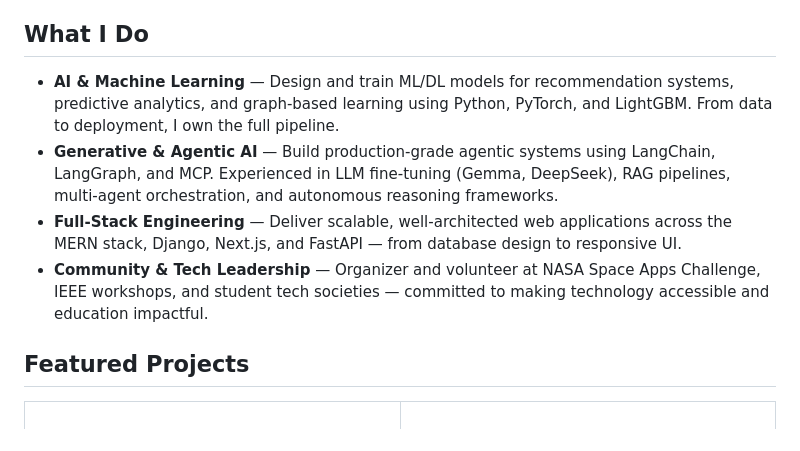
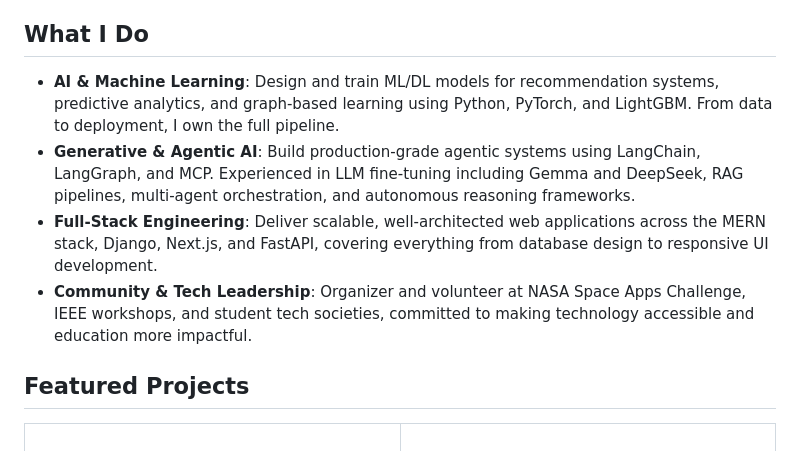
Before and after one commit to kasiranaweera/kasiranaweera, a Markdown page: README.md, the part around the change. Drawn GitHub-style.

```diff
--- a/README.md
+++ b/README.md
@@ -8,10 +8,10 @@ With over 2+ years of active development experience, I have shipped end-to-end A
 
 ## What I Do
 
-- **AI & Machine Learning** — Design and train ML/DL models for recommendation systems, predictive analytics, and graph-based learning using Python, PyTorch, and LightGBM. From data to deployment, I own the full pipeline.
-- **Generative & Agentic AI** — Build production-grade agentic systems using LangChain, LangGraph, and MCP. Experienced in LLM fine-tuning (Gemma, DeepSeek), RAG pipelines, multi-agent orchestration, and autonomous reasoning frameworks.
-- **Full-Stack Engineering** — Deliver scalable, well-architected web applications across the MERN stack, Django, Next.js, and FastAPI — from database design to responsive UI.
-- **Community & Tech Leadership** — Organizer and volunteer at NASA Space Apps Challenge, IEEE workshops, and student tech societies — committed to making technology accessible and education impactful.
+- **AI & Machine Learning**: Design and train ML/DL models for recommendation systems, predictive analytics, and graph-based learning using Python, PyTorch, and LightGBM. From data to deployment, I own the full pipeline.
+- **Generative & Agentic AI**: Build production-grade agentic systems using LangChain, LangGraph, and MCP. Experienced in LLM fine-tuning including Gemma and DeepSeek, RAG pipelines, multi-agent orchestration, and autonomous reasoning frameworks.
+- **Full-Stack Engineering**: Deliver scalable, well-architected web applications across the MERN stack, Django, Next.js, and FastAPI, covering everything from database design to responsive UI development.
+- **Community & Tech Leadership**: Organizer and volunteer at NASA Space Apps Challenge, IEEE workshops, and student tech societies, committed to making technology accessible and education more impactful.
 
 ## Featured Projects
 
```
